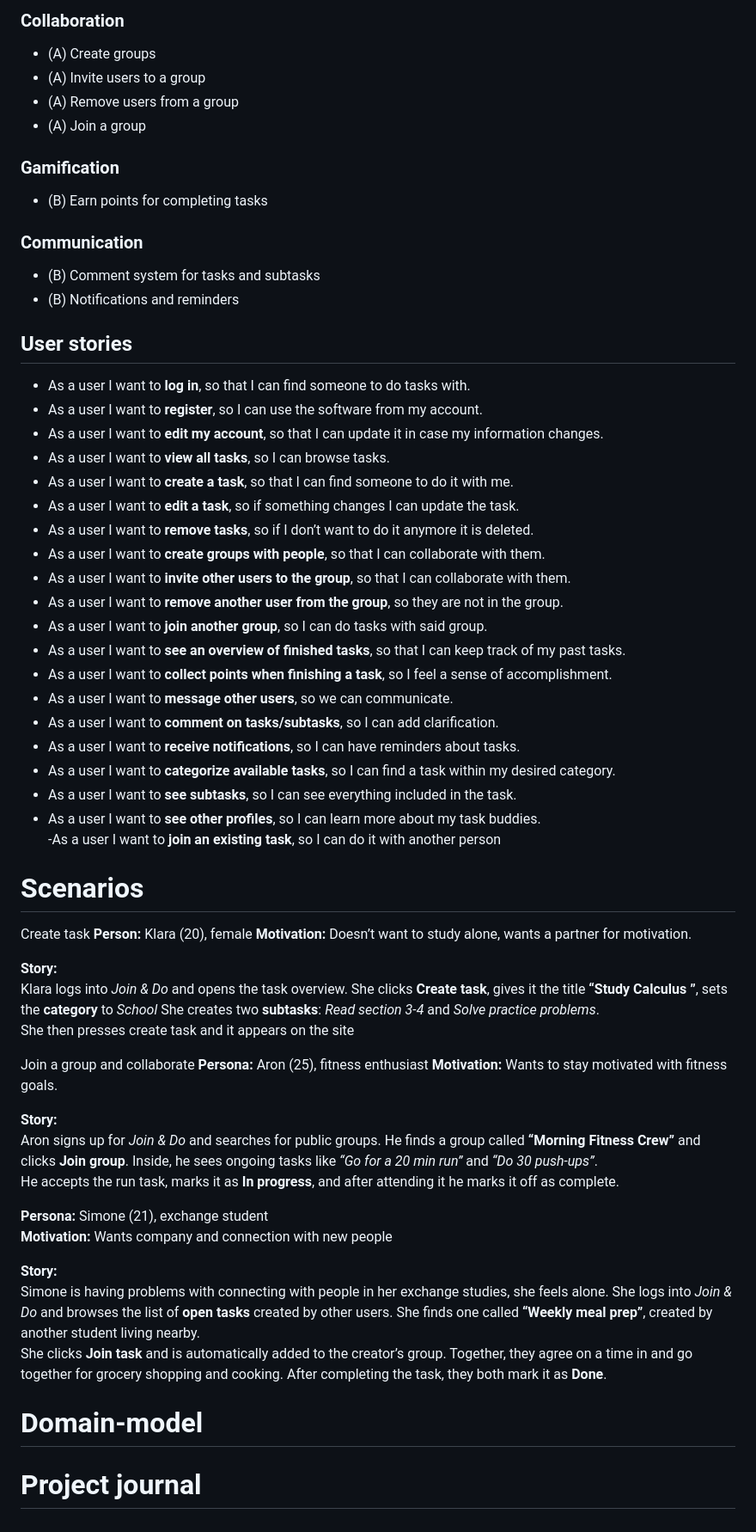
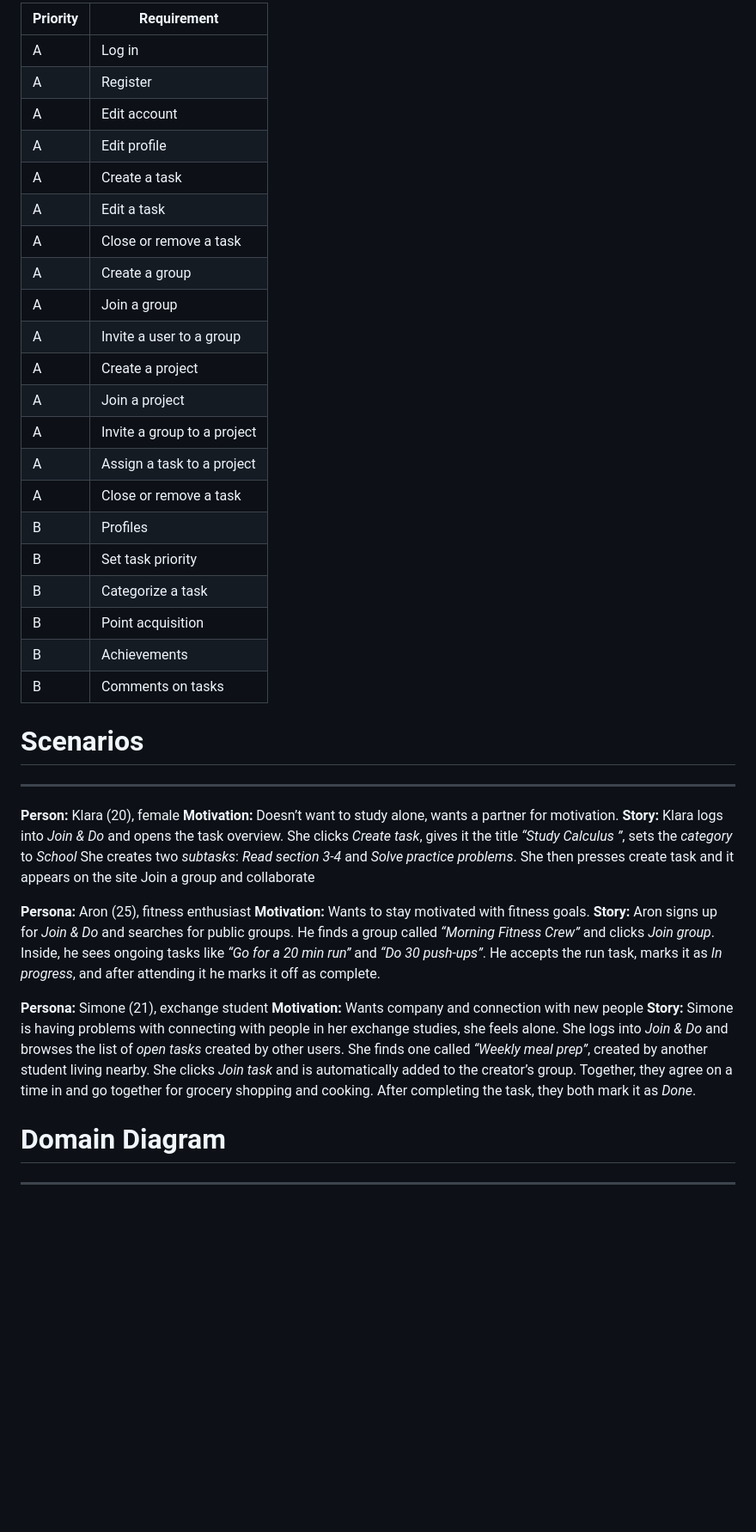
Before and after one commit to williammorris05/taskapp, a Markdown page: docs/sprint1/SPRINT1.md, the part around the change printed below. Shown: that part at 86% size. GitHub-like rendering; blank space fills up the shorter version.

Commit message:
Adjustments to SPRINT1.md

```diff
--- a/docs/sprint1/SPRINT1.md
+++ b/docs/sprint1/SPRINT1.md
@@ -70,72 +73,41 @@ Users are motivated to:
-### Collaboration
-- (A) Create groups
-- (A) Invite users to a group
-- (A) Remove users from a group
-- (A) Join a group
-
-### Gamification
-- (B) Earn points for completing tasks
-
-### Communication
-- (B) Comment system for tasks and subtasks
-- (B) Notifications and reminders
-
-## User stories
-- As a user I want to **log in**, so that I can find someone to do tasks with.
-- As a user I want to **register**, so I can use the software from my account.
-- As a user I want to **edit my account**, so that I can update it in case my information changes.
-- As a user I want to **view all tasks**, so I can browse tasks.
-- As a user I want to **create a task**, so that I can find someone to do it with me.
-- As a user I want to **edit a task**, so if something changes I can update the task.
-- As a user I want to **remove tasks**, so if I don’t want to do it anymore it is deleted.
-- As a user I want to **create groups with people**, so that I can collaborate with them.
-- As a user I want to **invite other users to the group**, so that I can collaborate with them.
-- As a user I want to **remove another user from the group**, so they are not in the group.
-- As a user I want to **join another group**, so I can do tasks with said group.
-- As a user I want to **see an overview of finished tasks**, so that I can keep track of my past tasks.
-- As a user I want to **collect points when finishing a task**, so I feel a sense of accomplishment.
-- As a user I want to **message other users**, so we can communicate.
-- As a user I want to **comment on tasks/subtasks**, so I can add clarification.
-- As a user I want to **receive notifications**, so I can have reminders about tasks.
-- As a user I want to **categorize available tasks**, so I can find a task within my desired category.
-- As a user I want to **see subtasks**, so I can see everything included in the task.
-- As a user I want to **see other profiles**, so I can learn more about my task buddies.
--As a user I want to **join an existing task**, so I can do it with another person
-
+| Priority | Requirement
+| - | - |
+A | Log in
+A | Register
+A | Edit account
+A | Edit profile
+A | Create a task
+A | Edit a task
+A | Close or remove a task
+A | Create a group
+A | Join a group
+A | Invite a user to a group
+A | Create a project
+A | Join a project
+A | Invite a group to a project
+A | Assign a task to a project
+A | Close or remove a task
+B | Profiles
+B | Set task priority
+B | Categorize a task
+B | Point acquisition
+B | Achievements
+B | Comments on tasks
 
 # Scenarios
+---
 
-
- Create task
 **Person:** Klara (20), female
 **Motivation:** Doesn’t want to study alone, wants a partner for motivation.
+**Story:** Klara logs into *Join & Do* and opens the task overview. She clicks *Create task*, gives it the title *“Study Calculus ”*, sets the *category* to *School* She creates two *subtasks*: *Read section 3-4* and *Solve practice problems*. She then presses create task and it appears on the site Join a group and collaborate
 
-
-**Story:**
-Klara logs into *Join & Do* and opens the task overview. She clicks **Create task**, gives it the title **“Study Calculus ”**, sets the **category** to *School* She creates two **subtasks**: *Read section 3-4* and *Solve practice problems*.
-She then presses create task and it appears on the site
-
-
-Join a group and collaborate
 **Persona:** Aron (25), fitness enthusiast
 **Motivation:** Wants to stay motivated with fitness goals.
-
-
-**Story:**
-Aron signs up for *Join & Do* and searches for public groups. He finds a group called **“Morning Fitness Crew”** and clicks **Join group**. Inside, he sees ongoing tasks like *“Go for a 20 min run”* and *“Do 30 push-ups”*.
-He accepts the run task, marks it as **In progress**, and after attending it he marks it off as complete.
-
+**Story:** Aron signs up for *Join & Do* and searches for public groups. He finds a group called *“Morning Fitness Crew”* and clicks *Join group*. Inside, he sees ongoing tasks like *“Go for a 20 min run”* and *“Do 30 push-ups”*. He accepts the run task, marks it as *In progress*, and after attending it he marks it off as complete.
 
 **Persona:** Simone (21), exchange student
 **Motivation:** Wants company and connection with new people
+**Story:** Simone is having problems with connecting with people in her exchange studies, she feels alone. She logs into *Join & Do* and browses the list of *open tasks* created by other users. She finds one called *“Weekly meal prep”*, created by another student living nearby. She clicks *Join task* and is automatically added to the creator’s group. Together, they agree on a time in and go together for grocery shopping and cooking. After completing the task, they both mark it as *Done*.
 
-
-**Story:**
-Simone is having problems with connecting with people in her exchange studies, she feels alone. She logs into *Join & Do* and browses the list of **open tasks** created by other users. She finds one called **“Weekly meal prep”**, created by another student living nearby.
-She clicks **Join task** and is automatically added to the creator’s group. Together, they agree on a time in and go together for grocery shopping and cooking. After completing the task, they both mark it as **Done**.
-
-
-
-# Domain-model
-
-# Project journal
+# Domain Diagram
+---
```
Also changed, not shown: other parts of docs/sprint1/SPRINT1.md (+33 -30 lines).
